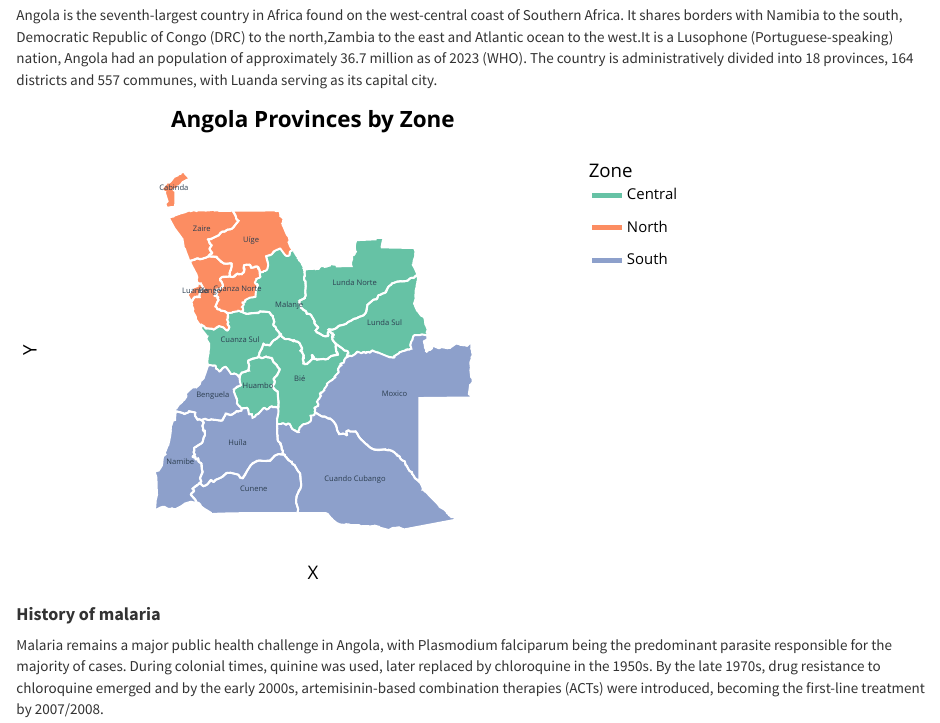
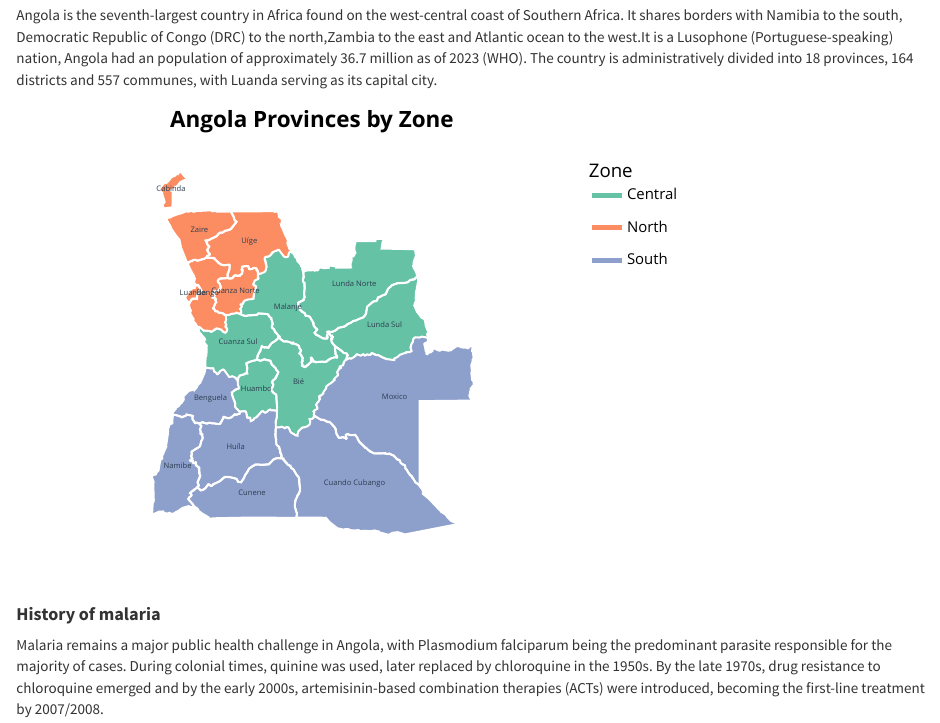
Before and after one commit to Kokoda95/MAP_EPI_Profiles, an R Markdown document (Angola.Rmd): the page in a window 1100 px wide, from 270 px down. Rendered offline with R 4.5, knitr and Pandoc, with nearby package versions.

Commit message:
modified a map

```diff
--- a/Angola.Rmd
+++ b/Angola.Rmd
@@ -105,6 +105,7 @@
     plot.title = element_text(hjust = 0.5, face = "bold"),
     panel.grid = element_blank(),
     axis.text = element_blank(),
+    axis.title = element_blank(),
     axis.ticks = element_blank(),
     legend.position = "right"
   )
```
Also changed, not shown: 1 other file.
